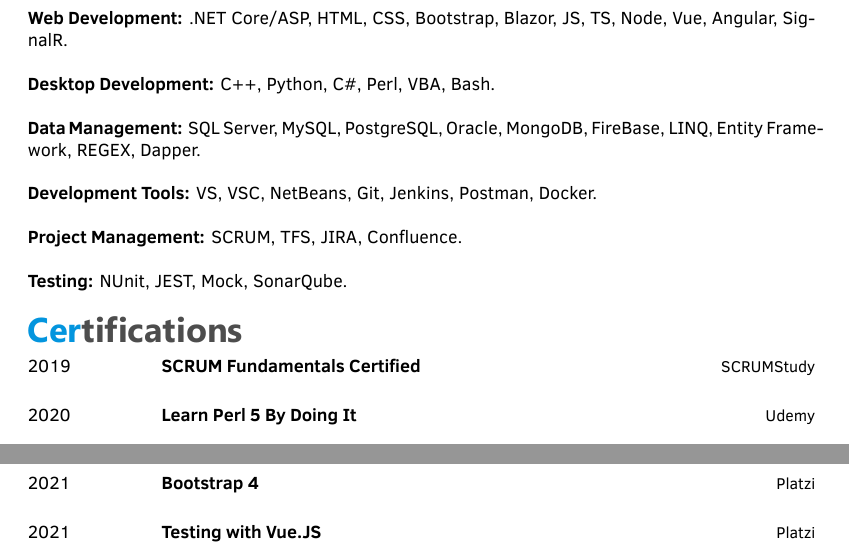
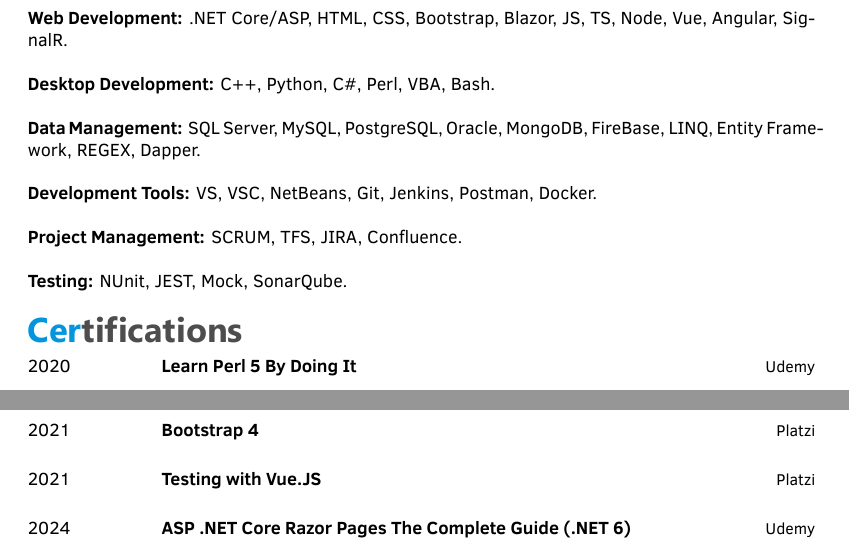
Before and after one commit to CarlosMurillo2897/CV, a LaTeX CV (template.tex): two parts of page 2 of 2, joined at a grey line, cut so that both start at the same text. Compiled offline with XeLaTeX.

Commit message:
Adding ASP .NET Razor Pages Course.

```diff
--- a/template.tex
+++ b/template.tex
@@ -205,11 +205,7 @@
     \begin{twenty}
         %\twentyitem{2019}{JAVA Basics}{National University of Costa Rica}{}%
 
-        \twentyitem
-        {2019}
-        {SCRUM Fundamentals Certified}
-        {SCRUMStudy}
-        {}
+        % \twentyitem {2019}{SCRUM Fundamentals Certified}{SCRUMStudy}{}
 
         \twentyitem
         {2020}
@@ -294,6 +290,14 @@
         {Platzi}
         {}
 
+        \twentyitem
+        {2024}
+        {\href{https://ude.my/UC-591f3b18-2bb5-405e-809f-f255c5c55927/}
+            {ASP .NET Core Razor Pages The Complete Guide (.NET 6)}
+        }
+        {Udemy}
+        {}
+
 \end{twenty}
 }
 
```
